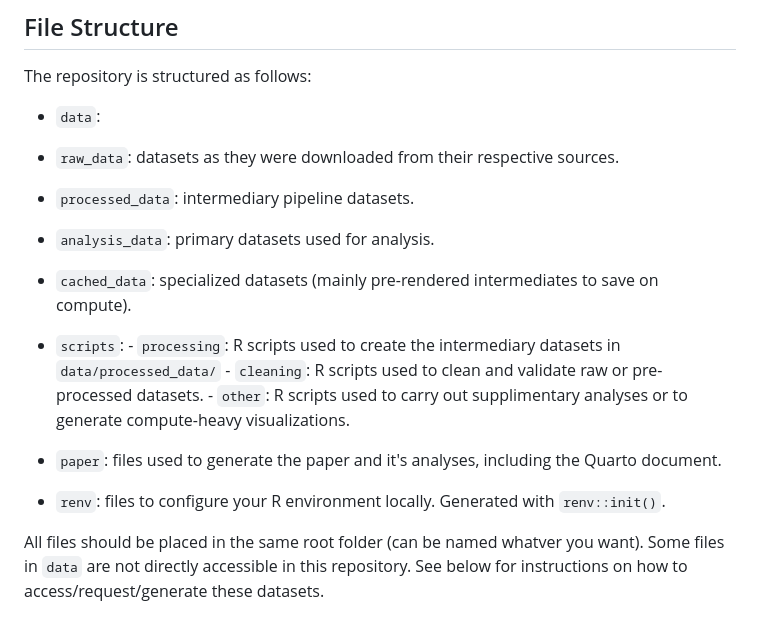
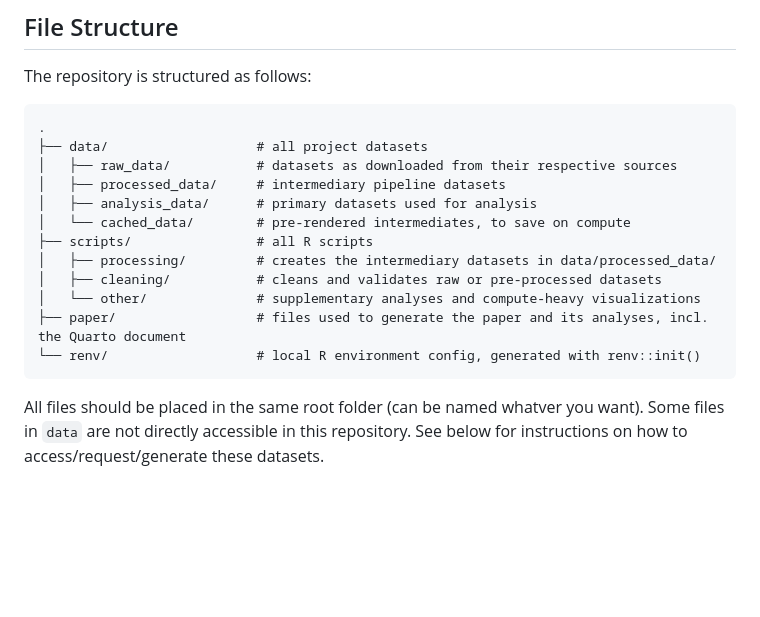
Before and after one commit to lepasserin/geolocating-political-donations, a Markdown page: README.md, the part around the change. Drawn GitHub-style; blank space fills up the shorter version.

Commit message:
Revise file structure section in README
Updated the README to improve clarity on file structure and organization.

````diff
--- a/README.md
+++ b/README.md
@@ -12,20 +12,20 @@ Code and data are available at: <https://zenodo.org/records/21921990>. We thank
 
 The repository is structured as follows:
 
--   `data`:
-  - `raw_data`: datasets as they were downloaded from their respective sources.
-  - `processed_data`: intermediary pipeline datasets.
-  - `analysis_data`: primary datasets used for analysis.
-  - `cached_data`: specialized datasets (mainly pre-rendered intermediates to save on compute).
-
--   `scripts`:
-            - `processing`: R scripts used to create the intermediary datasets in `data/processed_data/`
-            - `cleaning`: R scripts used to clean and validate raw or pre-processed datasets.
-            - `other`: R scripts used to carry out supplimentary analyses or to generate compute-heavy visualizations.
-
--   `paper`: files used to generate the paper and it's analyses, including the Quarto document.
-
--   `renv`: files to configure your R environment locally. Generated with `renv::init()`.
+```
+.
+├── data/                   # all project datasets
+│   ├── raw_data/           # datasets as downloaded from their respective sources
+│   ├── processed_data/     # intermediary pipeline datasets
+│   ├── analysis_data/      # primary datasets used for analysis
+│   └── cached_data/        # pre-rendered intermediates, to save on compute
+├── scripts/                # all R scripts
+│   ├── processing/         # creates the intermediary datasets in data/processed_data/
+│   ├── cleaning/           # cleans and validates raw or pre-processed datasets
+│   └── other/              # supplementary analyses and compute-heavy visualizations
+├── paper/                  # files used to generate the paper and its analyses, incl. the Quarto document
+└── renv/                   # local R environment config, generated with renv::init()
+```
 
 All files should be placed in the same root folder (can be named whatver you want). Some files in `data` are not directly accessible in this repository. See below for instructions on how to access/request/generate these datasets.
 
````
